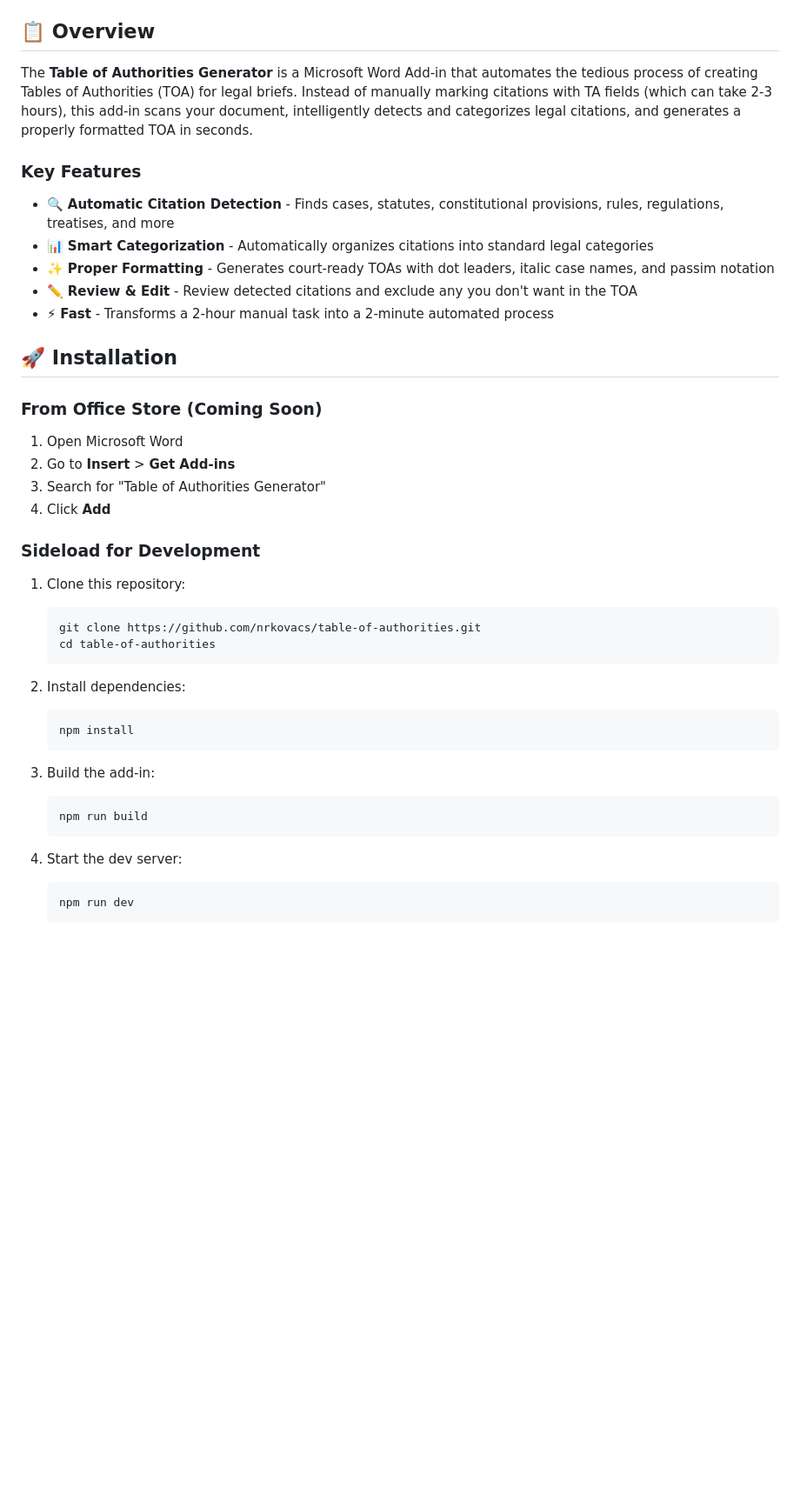
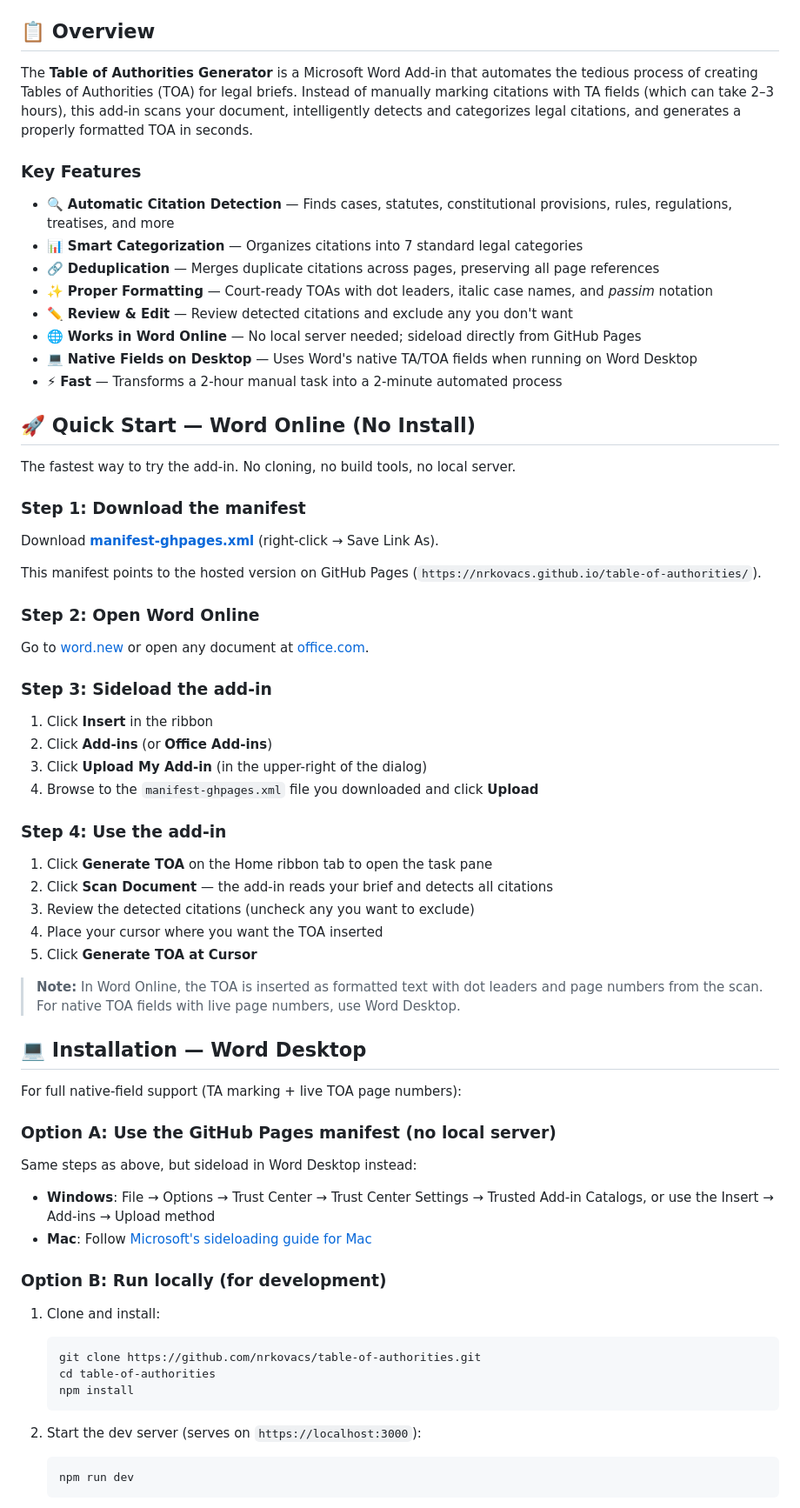
Before and after one commit to nrkovacs/table-of-authorities, a Markdown page: README.md, the part around one of its changes. Shown at 87% size. GitHub-like rendering; blank space fills up the shorter version.

````diff
--- a/README.md
+++ b/README.md
@@ -6,44 +7,71 @@
 
 ## 📋 Overview
 
-The **Table of Authorities Generator** is a Microsoft Word Add-in that automates the tedious process of creating Tables of Authorities (TOA) for legal briefs. Instead of manually marking citations with TA fields (which can take 2-3 hours), this add-in scans your document, intelligently detects and categorizes legal citations, and generates a properly formatted TOA in seconds.
+The **Table of Authorities Generator** is a Microsoft Word Add-in that automates the tedious process of creating Tables of Authorities (TOA) for legal briefs. Instead of manually marking citations with TA fields (which can take 2–3 hours), this add-in scans your document, intelligently detects and categorizes legal citations, and generates a properly formatted TOA in seconds.
 
 ### Key Features
 
-- 🔍 **Automatic Citation Detection** - Finds cases, statutes, constitutional provisions, rules, regulations, treatises, and more
-- 📊 **Smart Categorization** - Automatically organizes citations into standard legal categories
-- ✨ **Proper Formatting** - Generates court-ready TOAs with dot leaders, italic case names, and passim notation
-- ✏️ **Review & Edit** - Review detected citations and exclude any you don't want in the TOA
-- ⚡ **Fast** - Transforms a 2-hour manual task into a 2-minute automated process
+- 🔍 **Automatic Citation Detection** — Finds cases, statutes, constitutional provisions, rules, regulations, treatises, and more
+- 📊 **Smart Categorization** — Organizes citations into 7 standard legal categories
+- 🔗 **Deduplication** — Merges duplicate citations across pages, preserving all page references
+- ✨ **Proper Formatting** — Court-ready TOAs with dot leaders, italic case names, and *passim* notation
+- ✏️ **Review & Edit** — Review detected citations and exclude any you don't want
+- 🌐 **Works in Word Online** — No local server needed; sideload directly from GitHub Pages
+- 💻 **Native Fields on Desktop** — Uses Word's native TA/TOA fields when running on Word Desktop
+- ⚡ **Fast** — Transforms a 2-hour manual task into a 2-minute automated process
 
-## 🚀 Installation
+## 🚀 Quick Start — Word Online (No Install)
 
-### From Office Store (Coming Soon)
+The fastest way to try the add-in. No cloning, no build tools, no local server.
 
-1. Open Microsoft Word
-2. Go to **Insert** > **Get Add-ins**
-3. Search for "Table of Authorities Generator"
-4. Click **Add**
+### Step 1: Download the manifest
 
-### Sideload for Development
+Download **[manifest-ghpages.xml](https://raw.githubusercontent.com/nrkovacs/table-of-authorities/main/manifest-ghpages.xml)** (right-click → Save Link As).
 
-1. Clone this repository:
+This manifest points to the hosted version on GitHub Pages (`https://nrkovacs.github.io/table-of-authorities/`).
+
+### Step 2: Open Word Online
+
+Go to [word.new](https://word.new) or open any document at [office.com](https://www.office.com).
+
+### Step 3: Sideload the add-in
+
+1. Click **Insert** in the ribbon
+2. Click **Add-ins** (or **Office Add-ins**)
+3. Click **Upload My Add-in** (in the upper-right of the dialog)
+4. Browse to the `manifest-ghpages.xml` file you downloaded and click **Upload**
+
+### Step 4: Use the add-in
+
+1. Click **Generate TOA** on the Home ribbon tab to open the task pane
+2. Click **Scan Document** — the add-in reads your brief and detects all citations
+3. Review the detected citations (uncheck any you want to exclude)
+4. Place your cursor where you want the TOA inserted
+5. Click **Generate TOA at Cursor**
+
+> **Note:** In Word Online, the TOA is inserted as formatted text with dot leaders and page numbers from the scan. For native TOA fields with live page numbers, use Word Desktop.
+
+## 💻 Installation — Word Desktop
+
+For full native-field support (TA marking + live TOA page numbers):
+
+### Option A: Use the GitHub Pages manifest (no local server)
+
+Same steps as above, but sideload in Word Desktop instead:
+
+- **Windows**: File → Options → Trust Center → Trust Center Settings → Trusted Add-in Catalogs, or use the Insert → Add-ins → Upload method
+- **Mac**: Follow [Microsoft's sideloading guide for Mac](https://learn.microsoft.com/en-us/office/dev/add-ins/testing/sideload-an-office-add-in-on-mac)
+
+### Option B: Run locally (for development)
+
+1. Clone and install:
    ```bash
    git clone https://github.com/nrkovacs/table-of-authorities.git
    cd table-of-authorities
-   ```
-
-2. Install dependencies:
-   ```bash
    npm install
    ```
 
-3. Build the add-in:
-   ```bash
-   npm run build
-   ```
-
-4. Start the dev server:
+2. Start the dev server (serves on `https://localhost:3000`):
    ```bash
    npm run dev
    ```
````
Also changed, not shown: other parts of README.md (+114 -143 lines).
